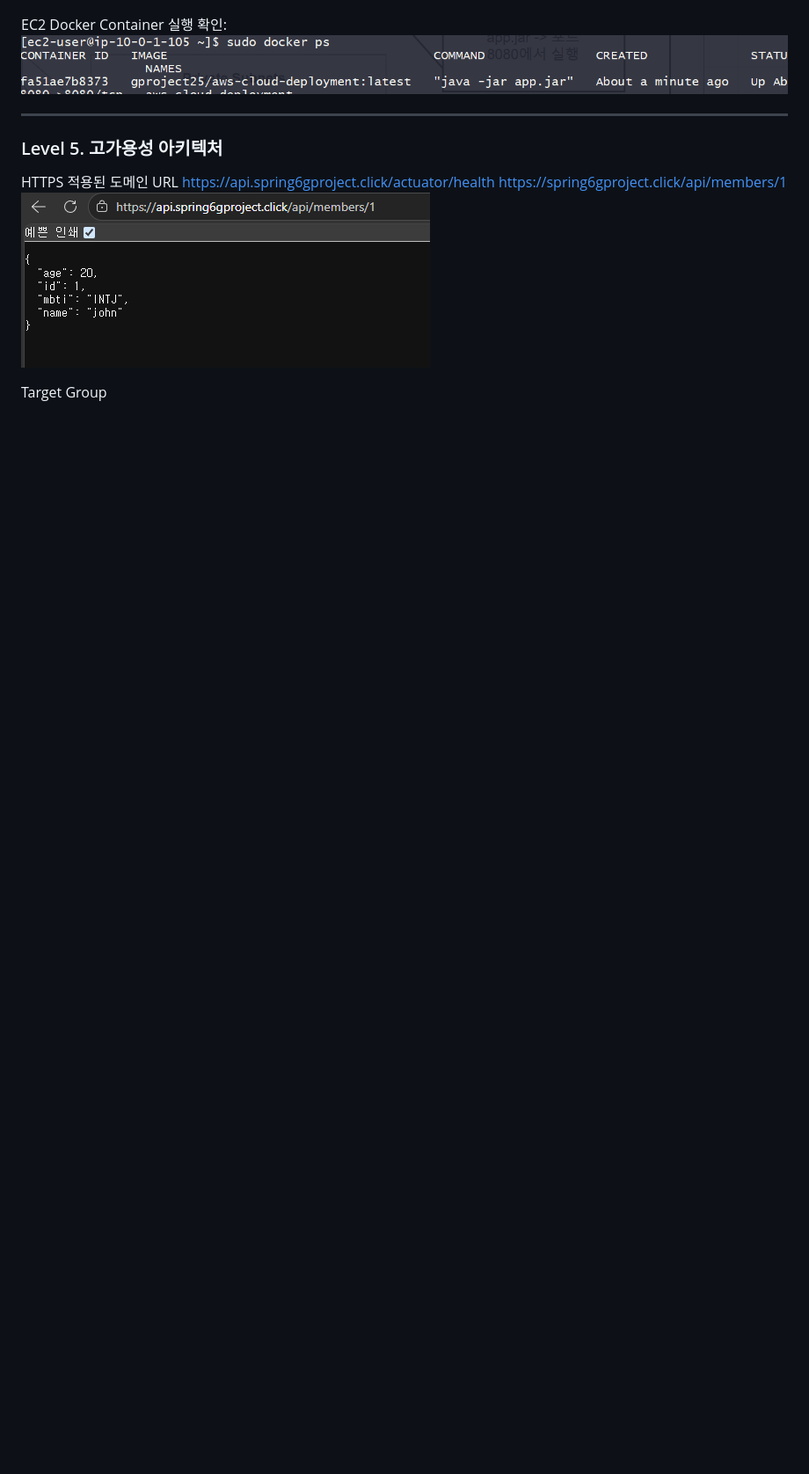
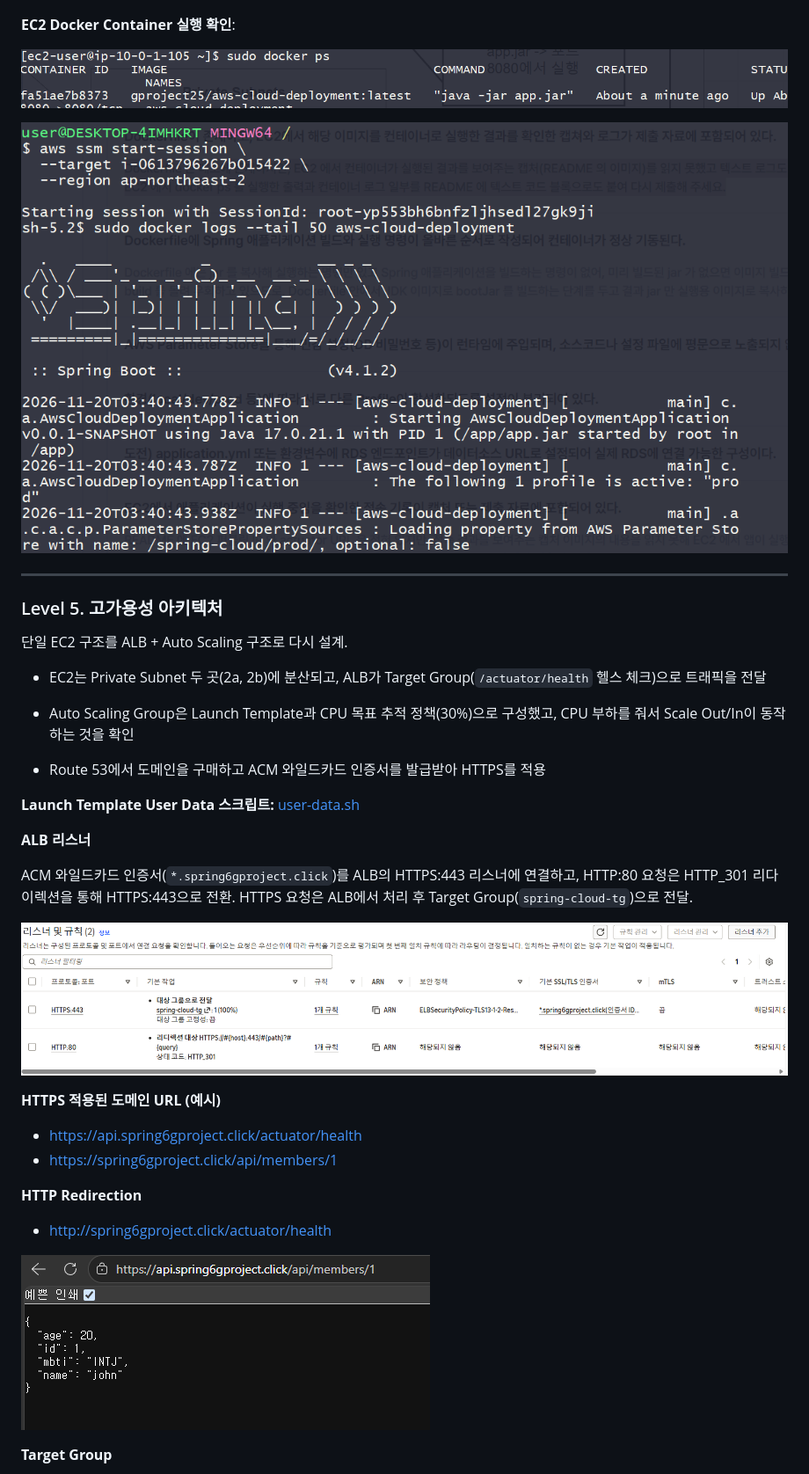
Before and after one commit to gproject25/aws-cloud-deployment, a Markdown page: README.md, the part around one of its changes. Shown at 88% size. GitHub-like rendering; pictures changed too: images/dockertest.png (added), images/listener.png (added); blank space fills up the shorter version.

Commit message:
docs: 1차 제출 README 수정

```diff
--- a/README.md
+++ b/README.md
@@ -65,15 +108,41 @@ Github Actions Workflow
 ![img.png](images/CICDWorkflow.png)
 
-EC2 Docker Container 실행 확인:
+**EC2 Docker Container 실행 확인**:
+
 ![DockerHubCD.png](images/DockerHubCD.png)
+
+![img.png](images/dockertest.png)
 
 ---
 ### Level 5. 고가용성 아키텍처
 
-HTTPS 적용된 도메인 URL
-https://api.spring6gproject.click/actuator/health
-https://spring6gproject.click/api/members/1
+단일 EC2 구조를 ALB + Auto Scaling 구조로 다시 설계.
+
+- EC2는 Private Subnet 두 곳(2a, 2b)에 분산되고, ALB가 Target Group(`/actuator/health` 헬스 체크)으로 트래픽을 전달
+
+- Auto Scaling Group은 Launch Template과 CPU 목표 추적 정책(30%)으로 구성했고, CPU 부하를 줘서 Scale Out/In이 동작하는 것을 확인
+
+- Route 53에서 도메인을 구매하고 ACM 와일드카드 인증서를 발급받아 HTTPS를 적용
+
+**Launch Template User Data 스크립트:** [user-data.sh](deploy/user-data.sh)
+
+**ALB 리스너**
+
+ACM 와일드카드 인증서(`*.spring6gproject.click`)를 ALB의 HTTPS:443 리스너에 연결하고, HTTP:80 요청은 HTTP_301 리다이렉션을 통해 HTTPS:443으로 전환.
+HTTPS 요청은 ALB에서 처리 후 Target Group(`spring-cloud-tg`)으로 전달.
+
+![img.png](images/listener.png)
+
+
+**HTTPS 적용된 도메인 URL (예시)**
+- https://api.spring6gproject.click/actuator/health
+- https://spring6gproject.click/api/members/1
+
+**HTTP Redirection**
+- http://spring6gproject.click/actuator/health
+
 ![img.png](images/domainTest.png)
 
-Target Group
+**Target Group**
+
 ![img.png](images/tg.png)
```
Also changed, not shown: other parts of README.md (+56 -5 lines), images/presignedURL.png (added), 3 other files.
